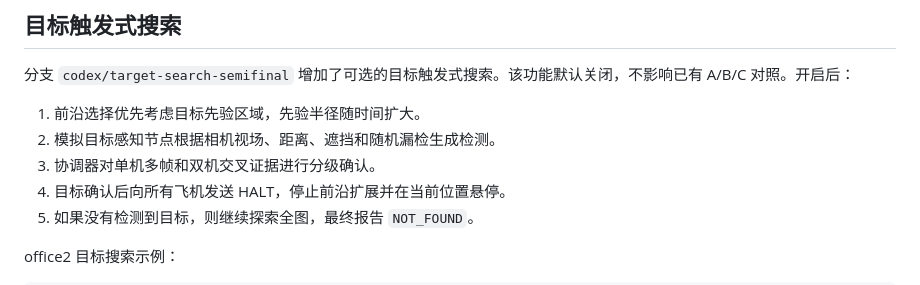
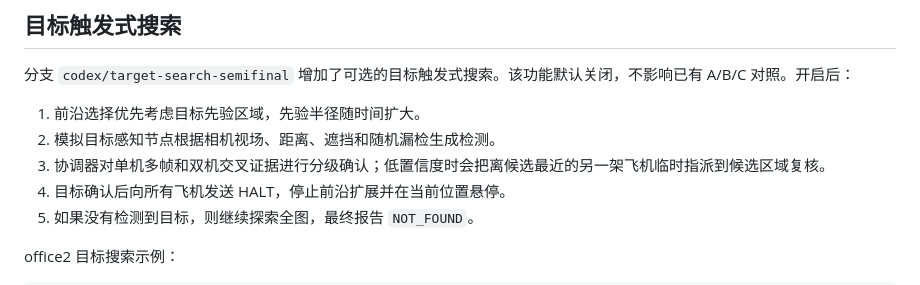
Before and after one commit to Haooo-code/FAEP-Multi, a Markdown page: README.md, the part around the change. GitHub-like rendering.

```diff
--- a/README.md
+++ b/README.md
@@ -69,7 +69,7 @@ roslaunch exploration_manager multi_bringup.launch use_coord:=true partition_mod
 
 1. 前沿选择优先考虑目标先验区域，先验半径随时间扩大。
 2. 模拟目标感知节点根据相机视场、距离、遮挡和随机漏检生成检测。
-3. 协调器对单机多帧和双机交叉证据进行分级确认。
+3. 协调器对单机多帧和双机交叉证据进行分级确认；低置信度时会把离候选最近的另一架飞机临时指派到候选区域复核。
 4. 目标确认后向所有飞机发送 HALT，停止前沿扩展并在当前位置悬停。
 5. 如果没有检测到目标，则继续探索全图，最终报告 `NOT_FOUND`。
 
```
Also changed, not shown: docs/experiments/目标触发式搜索_2026-11-14.md (+8 -2 lines), docs/figures/fig_target_search_validation.png (added), 9 other files.
